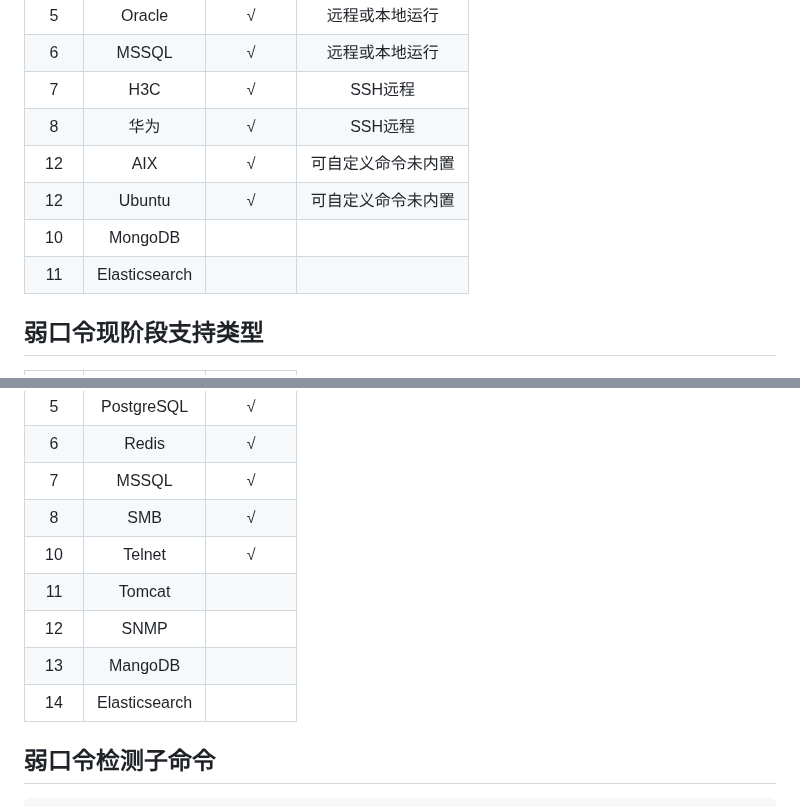
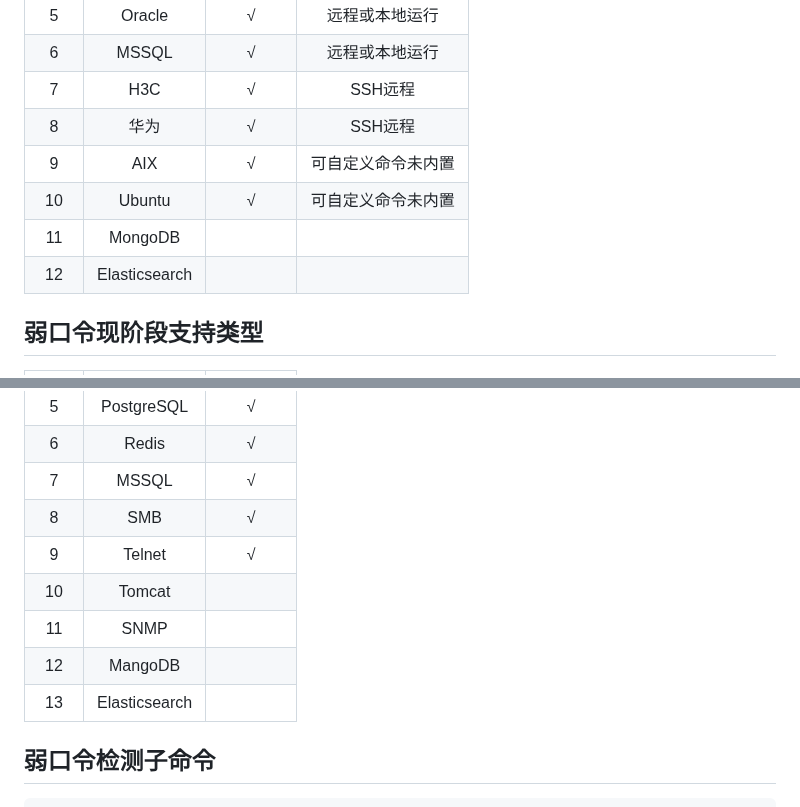
Before and after one commit to selinuxG/Golin, a Markdown page: README.md, 2 parts joined by grey strips. GitHub-like rendering.

````diff
--- a/README.md
+++ b/README.md
@@ -22,10 +22,10 @@
 | 6  |     MSSQL     |  √   |  远程或本地运行   |
 | 7  |      H3C      |  √   |   SSH远程    |
 | 8  |      华为       |  √   |   SSH远程    |
-| 12 |      AIX      |  √   | 可自定义命令未内置  |
-| 12 |    Ubuntu     |  √   | 可自定义命令未内置  |
-| 10 |    MongoDB    |      |            |
-| 11 | Elasticsearch |      |            |
+| 9  |      AIX      |  √   | 可自定义命令未内置  |
+| 10 |    Ubuntu     |  √   | 可自定义命令未内置  |
+| 11 |    MongoDB    |      |            |
+| 12 | Elasticsearch |      |            |
 
 ## 弱口令现阶段支持类型
 | 序号 |      类型       |  是否支持  |
@@ -38,11 +38,11 @@
 | 6  |     Redis     |   √    |
 | 7  |     MSSQL     |   √    |
 | 8  |      SMB      |   √    |
-| 10 |    Telnet     |   √    |
-| 11 |    Tomcat     |        |
-| 12 |     SNMP      |        |
-| 13 |    MangoDB    |        |
-| 14 | Elasticsearch |        |
+| 9  |    Telnet     |   √    |
+| 10 |    Tomcat     |        |
+| 11 |     SNMP      |        |
+| 12 |    MangoDB    |        |
+| 13 | Elasticsearch |        |
 
 ## 弱口令检测子命令
 ```
````
